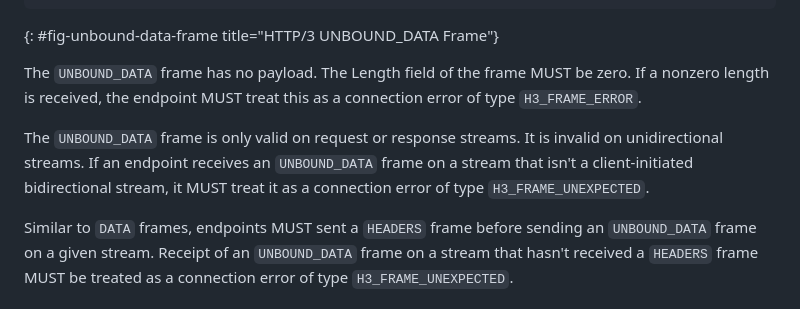
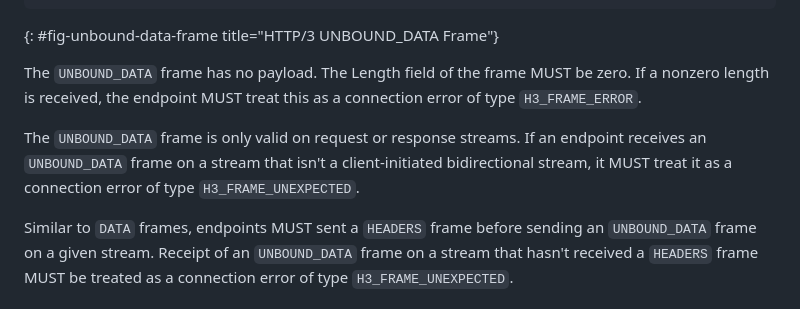
Before and after one commit to yaroslavros/draft-httpbis-h3-unbound-data, a Markdown page: draft-rosomakho-httpbis-h3-unbound-data.md, the part around the change. Rendered like a GitHub page.

Commit message:
Update draft-rosomakho-httpbis-h3-unbound-data.md
Co-authored-by: David Schinazi <DavidSchinazi@users.noreply.github.com>

```diff
--- a/draft-rosomakho-httpbis-h3-unbound-data.md
+++ b/draft-rosomakho-httpbis-h3-unbound-data.md
@@ -96,7 +96,7 @@ UNBOUND_DATA Frame {
 
 The `UNBOUND_DATA` frame has no payload. The Length field of the frame MUST be zero. If a nonzero length is received, the endpoint MUST treat this as a connection error of type `H3_FRAME_ERROR`.
 
-The `UNBOUND_DATA` frame is only valid on request or response streams. It is invalid on unidirectional streams. If an endpoint receives an `UNBOUND_DATA` frame on a stream that isn't a client-initiated bidirectional stream, it MUST treat it as a connection error of type `H3_FRAME_UNEXPECTED`.
+The `UNBOUND_DATA` frame is only valid on request or response streams. If an endpoint receives an `UNBOUND_DATA` frame on a stream that isn't a client-initiated bidirectional stream, it MUST treat it as a connection error of type `H3_FRAME_UNEXPECTED`.
 
 Similar to `DATA` frames, endpoints MUST sent a `HEADERS` frame before sending an `UNBOUND_DATA` frame on a given stream. Receipt of an `UNBOUND_DATA` frame on a stream that hasn't received a `HEADERS` frame MUST be treated as a connection error of type `H3_FRAME_UNEXPECTED`.
 
```
